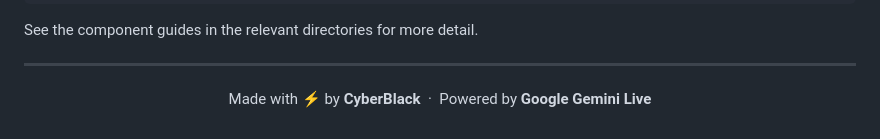
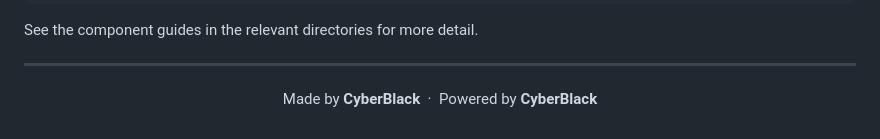
Before and after one commit to ANONYMOUSworld112/MAX-AGENT, a Markdown page: README.md, the part around the change. GitHub-like rendering.

Commit message:
Update footer to reflect new branding

```diff
--- a/README.md
+++ b/README.md
@@ -286,6 +286,6 @@ See the component guides in the relevant directories for more detail.
 
 <div align="center">
 
-Made with ⚡ by **CyberBlack** &nbsp;·&nbsp; Powered by **Google Gemini Live**
+Made by **CyberBlack** &nbsp;·&nbsp; Powered by **CyberBlack**
 
 </div>
```
